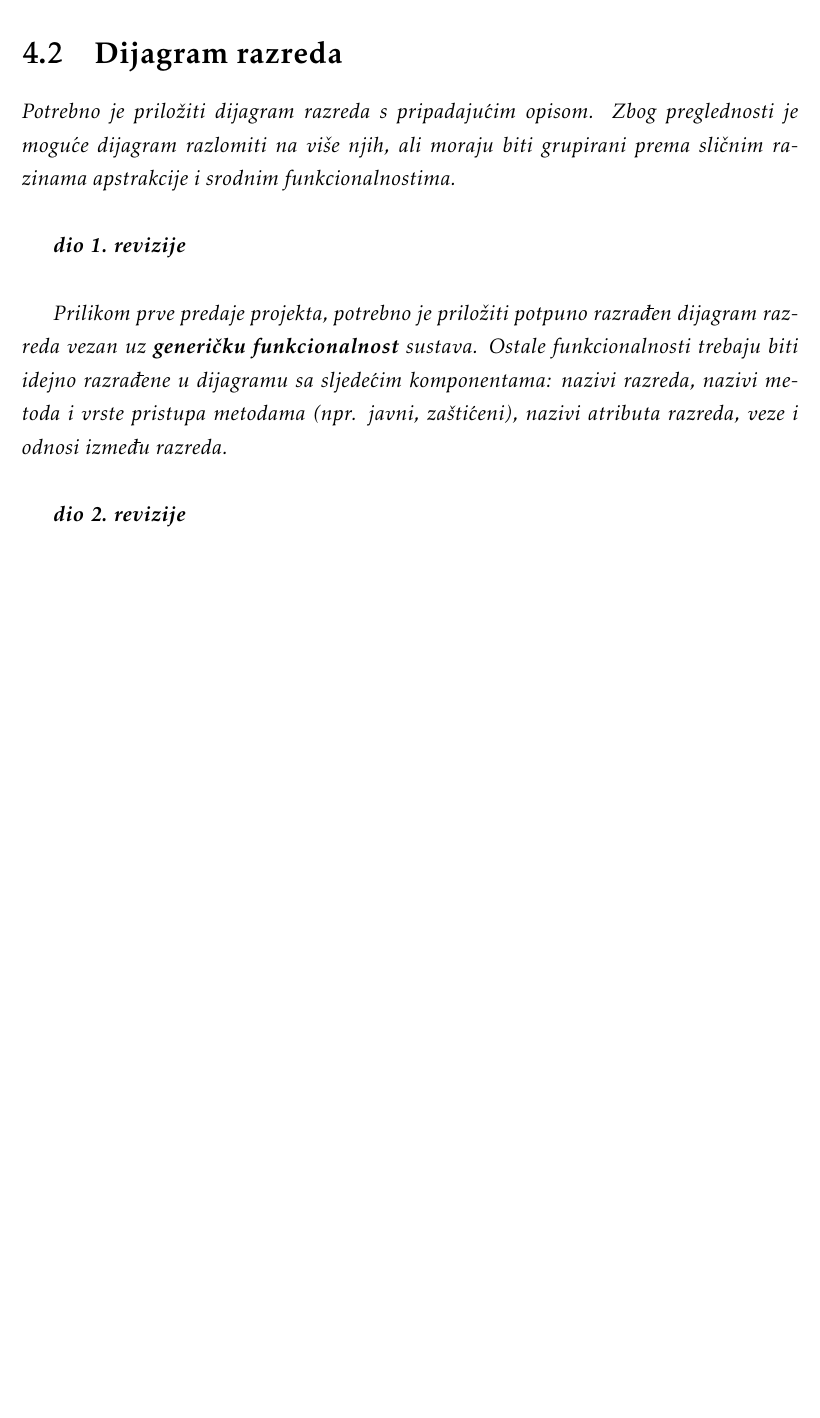
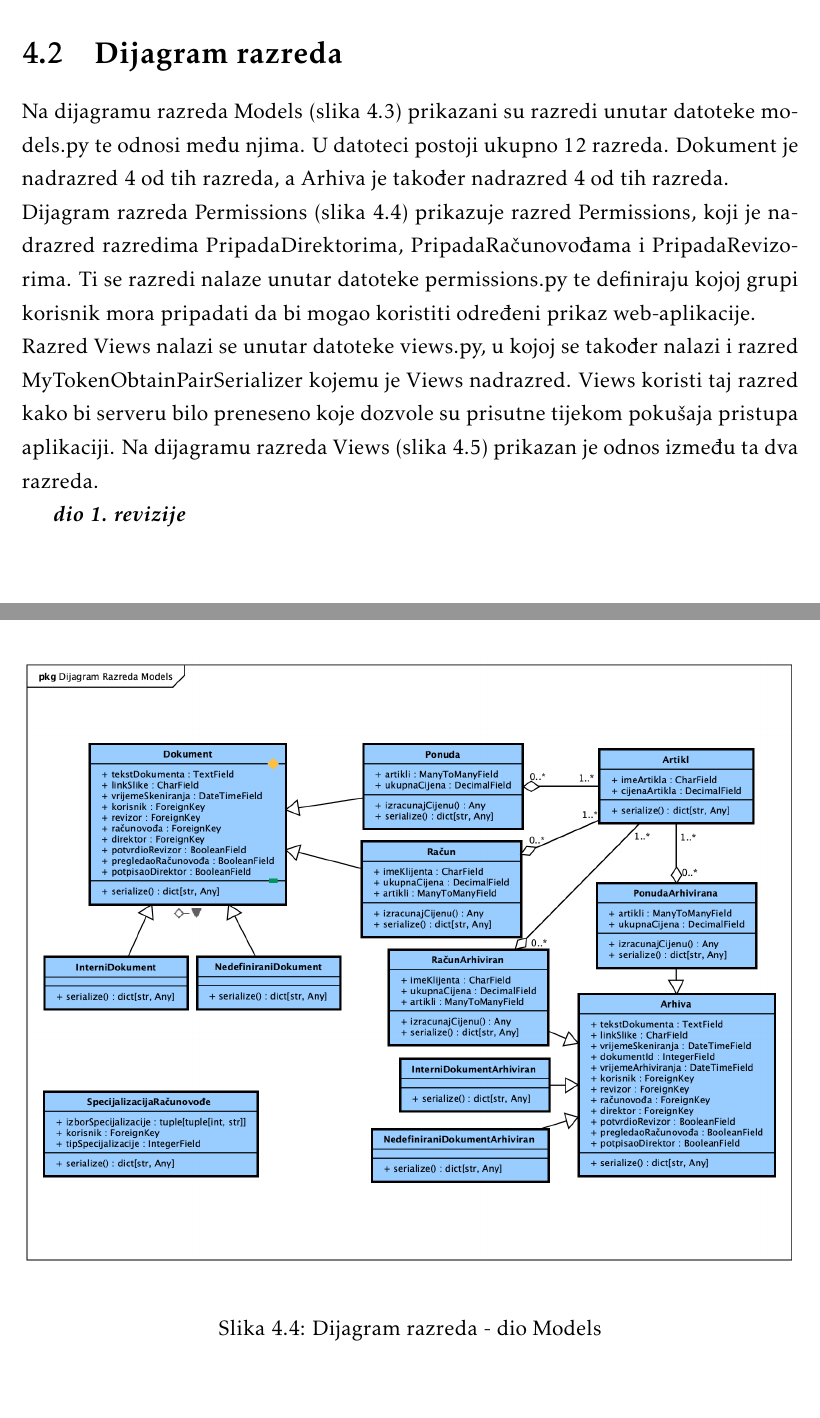
Before and after one commit to vilim-cro/InzenjerskiPristup, a LaTeX document (Dokumentacija/PROGI_ProjektnaDokumentacija.tex, which reads Dokumentacija/Arhitektura.tex): part of page 42 of 57 before the commit and two parts of pages 42 and 43 of 60 after it, the two joined at a grey line, cut so that both start at the same text, the shorter picture padded with empty space. Compiled offline with pdfLaTeX.

Commit message:
Add Class Diagram descriptions and images

```diff
--- a/Dokumentacija/Arhitektura.tex
+++ b/Dokumentacija/Arhitektura.tex
@@ -468,8 +468,25 @@
 
 		\section{Dijagram razreda}
 
-			\textit{Potrebno je priložiti dijagram razreda s pripadajućim opisom. Zbog preglednosti je moguće dijagram razlomiti na više njih, ali moraju biti grupirani prema sličnim razinama apstrakcije i srodnim funkcionalnostima.}\\
+			Na dijagramu razreda Models (slika 4.3) prikazani su razredi unutar datoteke models.py te
+			odnosi među njima. U datoteci postoji ukupno 12 razreda. Dokument je nadrazred 4 od tih razreda, a Arhiva
+			je također nadrazred 4 od tih razreda.
+			\newline
+			Dijagram razreda Permissions (slika 4.4) prikazuje razred Permissions,
+			koji je nadrazred razredima PripadaDirektorima, PripadaRačunovođama i PripadaRevizorima. Ti se
+			razredi nalaze unutar datoteke permissions.py te definiraju kojoj grupi korisnik mora pripadati
+			da bi mogao koristiti određeni prikaz web-aplikacije.
+			\newline
+			Razred Views nalazi se unutar datoteke views.py, u kojoj se također nalazi i razred
+			MyTokenObtainPairSerializer kojemu je Views nadrazred. Views koristi taj razred kako bi
+			serveru bilo preneseno koje dozvole su prisutne tijekom pokušaja pristupa aplikaciji.
+			Na dijagramu razreda Views (slika 4.5) prikazan je odnos između ta dva razreda.
 
 			\textbf{\textit{dio 1. revizije}}\\
 
-			\textit{Prilikom prve predaje projekta, potrebno je priložiti potpuno razrađen dijagram razreda vezan uz \textbf{generičku funkcionalnost} sustava. Ostale funkcionalnosti trebaju biti idejno razrađene u dijagramu sa sljedećim komponentama: nazivi razreda, nazivi metoda i vrste pristupa metodama (npr. javni, zaštićeni), nazivi atributa razreda, veze i odnosi između razreda.}\\
+			\begin{figure}[H]
+				\newline
+				\includegraphics[width=\textwidth]{slike/Class_Models.png}
+				\caption{Dijagram razreda - dio Models}
+				\label{fig:class_models}
+			\end{figure}
@@ -475,0 +498,2 @@
+				\label{fig:class_permissions}
+			\end{figure}
```
Also changed, not shown: Dokumentacija/Arhitektura.tex (12 more changed lines).
